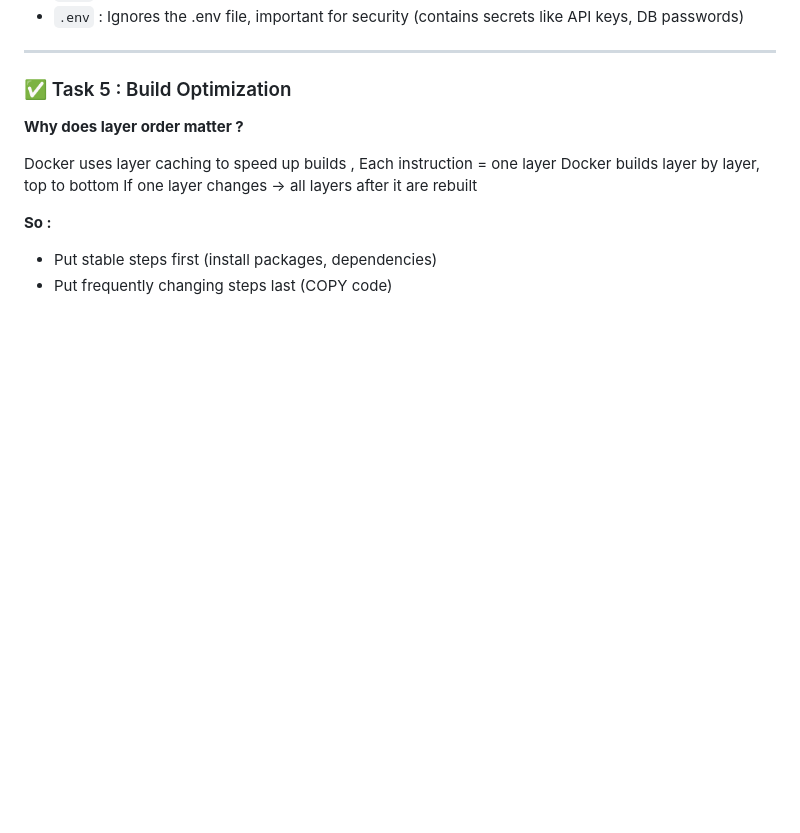
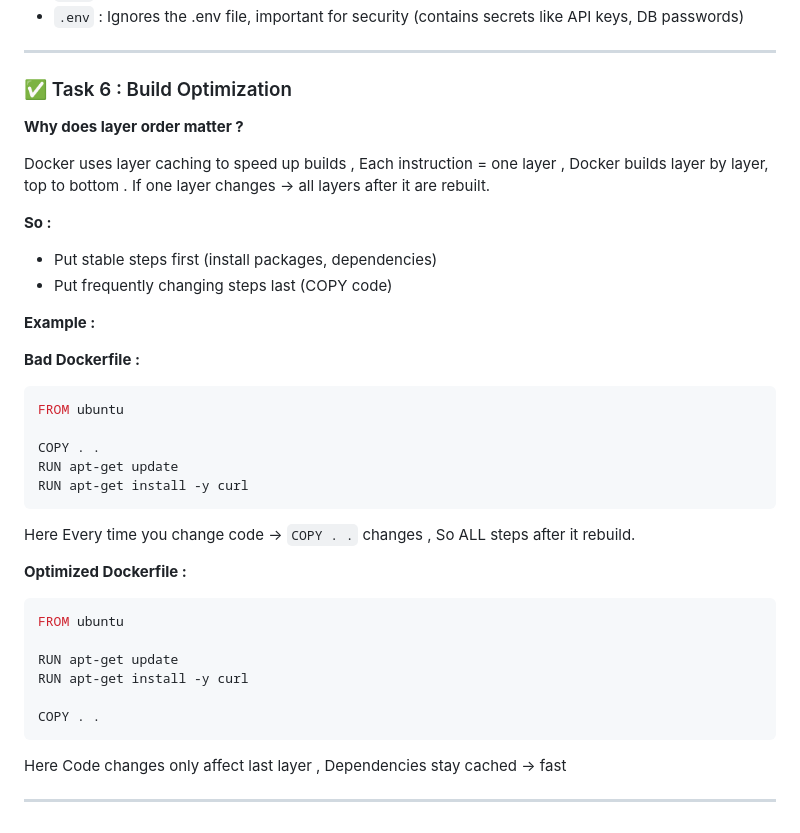
Before and after one commit to harshw2284/Docker-journey, a Markdown page: Day-03.md, the part around the change. Rendered like a GitHub page; blank space fills up the shorter version.

````diff
--- a/Day-03.md
+++ b/Day-03.md
@@ -173,16 +173,45 @@ docker run -d -p 80:80 my-website:v1
 
 ---
 
-### ✅ Task 5 : Build Optimization
-
+### ✅ Task 6 : Build Optimization
 
 **Why does layer order matter ?**
 
 Docker uses layer caching to speed up builds ,
-Each instruction = one layer
-Docker builds layer by layer, top to bottom
-If one layer changes → all layers after it are rebuilt
+Each instruction = one layer ,
+Docker builds layer by layer, top to bottom .
+If one layer changes → all layers after it are rebuilt.
 
 **So :**
 * Put stable steps first (install packages, dependencies)
 * Put frequently changing steps last (COPY code)
+
+**Example :**
+
+**Bad Dockerfile :**
+
+```bash
+FROM ubuntu
+
+COPY . .
+RUN apt-get update
+RUN apt-get install -y curl
+```
+
+Here Every time you change code → `COPY . .` changes ,
+So ALL steps after it rebuild.
+
+**Optimized Dockerfile :**
+
+```bash
+FROM ubuntu
+
+RUN apt-get update
+RUN apt-get install -y curl
+
+COPY . .
+```
+Here Code changes only affect last layer ,
+Dependencies stay cached → fast
+
+---
````
